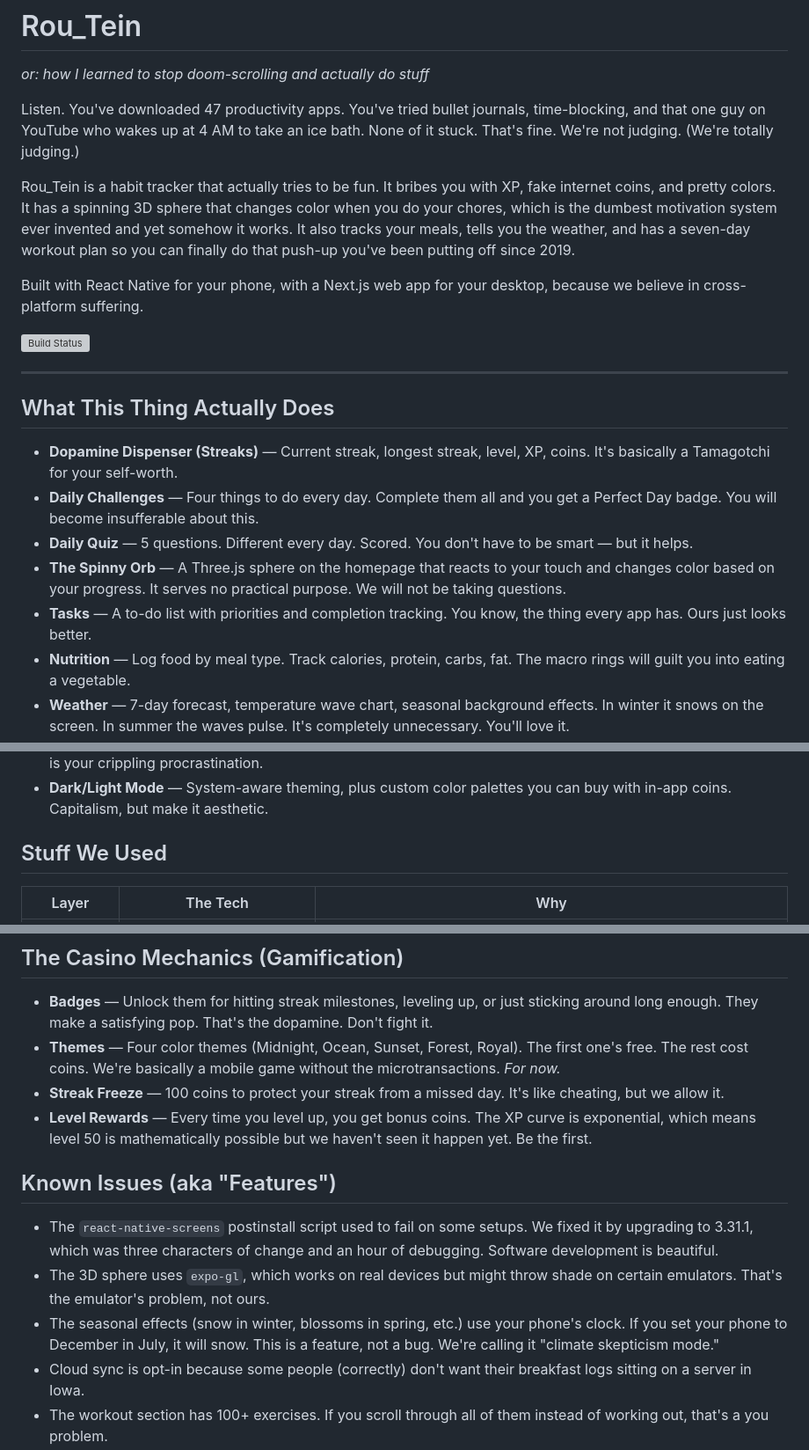
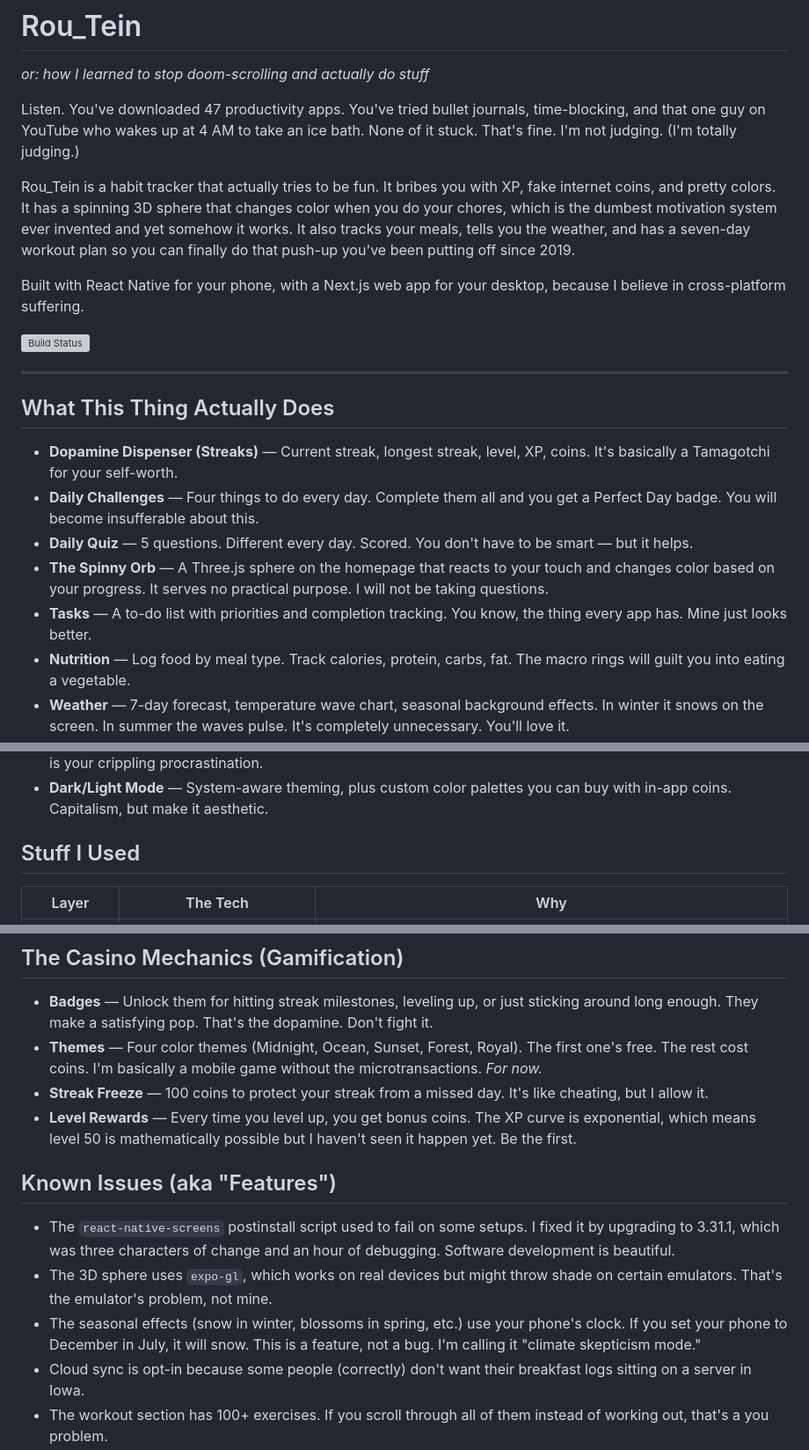
Before and after one commit to 0giinn0/Rou_Tein, a Markdown page: README.md, 3 parts joined by grey strips. Shown at 88% size. GitHub-like rendering; grey boxes are pictures that could not be loaded.

Commit message:
docs: switch README voice from team to solo builder (I/my/mine)

```diff
--- a/README.md
+++ b/README.md
@@ -2,11 +2,11 @@
 
 *or: how I learned to stop doom-scrolling and actually do stuff*
 
-Listen. You've downloaded 47 productivity apps. You've tried bullet journals, time-blocking, and that one guy on YouTube who wakes up at 4 AM to take an ice bath. None of it stuck. That's fine. We're not judging. (We're totally judging.)
+Listen. You've downloaded 47 productivity apps. You've tried bullet journals, time-blocking, and that one guy on YouTube who wakes up at 4 AM to take an ice bath. None of it stuck. That's fine. I'm not judging. (I'm totally judging.)
 
 Rou_Tein is a habit tracker that actually tries to be fun. It bribes you with XP, fake internet coins, and pretty colors. It has a spinning 3D sphere that changes color when you do your chores, which is the dumbest motivation system ever invented and yet somehow it works. It also tracks your meals, tells you the weather, and has a seven-day workout plan so you can finally do that push-up you've been putting off since 2019.
 
-Built with React Native for your phone, with a Next.js web app for your desktop, because we believe in cross-platform suffering.
+Built with React Native for your phone, with a Next.js web app for your desktop, because I believe in cross-platform suffering.
 
 ![Build Status](https://github.com/0giinn0/Rou_Tein/actions/workflows/ci.yml/badge.svg)
 
@@ -17,8 +17,8 @@ Built with React Native for your phone, with a Next.js web app for your desktop,
 - **Dopamine Dispenser (Streaks)** — Current streak, longest streak, level, XP, coins. It's basically a Tamagotchi for your self-worth.
 - **Daily Challenges** — Four things to do every day. Complete them all and you get a Perfect Day badge. You will become insufferable about this.
 - **Daily Quiz** — 5 questions. Different every day. Scored. You don't have to be smart — but it helps.
-- **The Spinny Orb** — A Three.js sphere on the homepage that reacts to your touch and changes color based on your progress. It serves no practical purpose. We will not be taking questions.
-- **Tasks** — A to-do list with priorities and completion tracking. You know, the thing every app has. Ours just looks better.
+- **The Spinny Orb** — A Three.js sphere on the homepage that reacts to your touch and changes color based on your progress. It serves no practical purpose. I will not be taking questions.
+- **Tasks** — A to-do list with priorities and completion tracking. You know, the thing every app has. Mine just looks better.
 - **Nutrition** — Log food by meal type. Track calories, protein, carbs, fat. The macro rings will guilt you into eating a vegetable.
 - **Weather** — 7-day forecast, temperature wave chart, seasonal background effects. In winter it snows on the screen. In summer the waves pulse. It's completely unnecessary. You'll love it.
 - **Workouts** — A pre-built 7-day calisthenics program, plus a custom workout builder with 100+ exercises. You can finally stop watching fitness reels and actually do a Bulgarian split squat.
@@ -26,7 +26,7 @@ Built with React Native for your phone, with a Next.js web app for your desktop,
 - **Gamification** — Badges, unlockable color themes, streak freeze items. It's a video game where the boss fight is your crippling procrastination.
 - **Dark/Light Mode** — System-aware theming, plus custom color palettes you can buy with in-app coins. Capitalism, but make it aesthetic.
 
-## Stuff We Used
+## Stuff I Used
 
 | Layer | The Tech | Why |
 |-------|----------|-----|
@@ -164,15 +164,15 @@ Four things. That's it. If you can't do four things, you have bigger problems th
 ## The Casino Mechanics (Gamification)
 
 - **Badges** — Unlock them for hitting streak milestones, leveling up, or just sticking around long enough. They make a satisfying pop. That's the dopamine. Don't fight it.
-- **Themes** — Four color themes (Midnight, Ocean, Sunset, Forest, Royal). The first one's free. The rest cost coins. We're basically a mobile game without the microtransactions. *For now.*
-- **Streak Freeze** — 100 coins to protect your streak from a missed day. It's like cheating, but we allow it.
-- **Level Rewards** — Every time you level up, you get bonus coins. The XP curve is exponential, which means level 50 is mathematically possible but we haven't seen it happen yet. Be the first.
+- **Themes** — Four color themes (Midnight, Ocean, Sunset, Forest, Royal). The first one's free. The rest cost coins. I'm basically a mobile game without the microtransactions. *For now.*
+- **Streak Freeze** — 100 coins to protect your streak from a missed day. It's like cheating, but I allow it.
+- **Level Rewards** — Every time you level up, you get bonus coins. The XP curve is exponential, which means level 50 is mathematically possible but I haven't seen it happen yet. Be the first.
 
 ## Known Issues (aka "Features")
 
-- The `react-native-screens` postinstall script used to fail on some setups. We fixed it by upgrading to 3.31.1, which was three characters of change and an hour of debugging. Software development is beautiful.
-- The 3D sphere uses `expo-gl`, which works on real devices but might throw shade on certain emulators. That's the emulator's problem, not ours.
-- The seasonal effects (snow in winter, blossoms in spring, etc.) use your phone's clock. If you set your phone to December in July, it will snow. This is a feature, not a bug. We're calling it "climate skepticism mode."
+- The `react-native-screens` postinstall script used to fail on some setups. I fixed it by upgrading to 3.31.1, which was three characters of change and an hour of debugging. Software development is beautiful.
+- The 3D sphere uses `expo-gl`, which works on real devices but might throw shade on certain emulators. That's the emulator's problem, not mine.
+- The seasonal effects (snow in winter, blossoms in spring, etc.) use your phone's clock. If you set your phone to December in July, it will snow. This is a feature, not a bug. I'm calling it "climate skepticism mode."
 - Cloud sync is opt-in because some people (correctly) don't want their breakfast logs sitting on a server in Iowa.
 - The workout section has 100+ exercises. If you scroll through all of them instead of working out, that's a you problem.
 
```
Also changed, not shown: other parts of README.md (+2 -2 lines).
